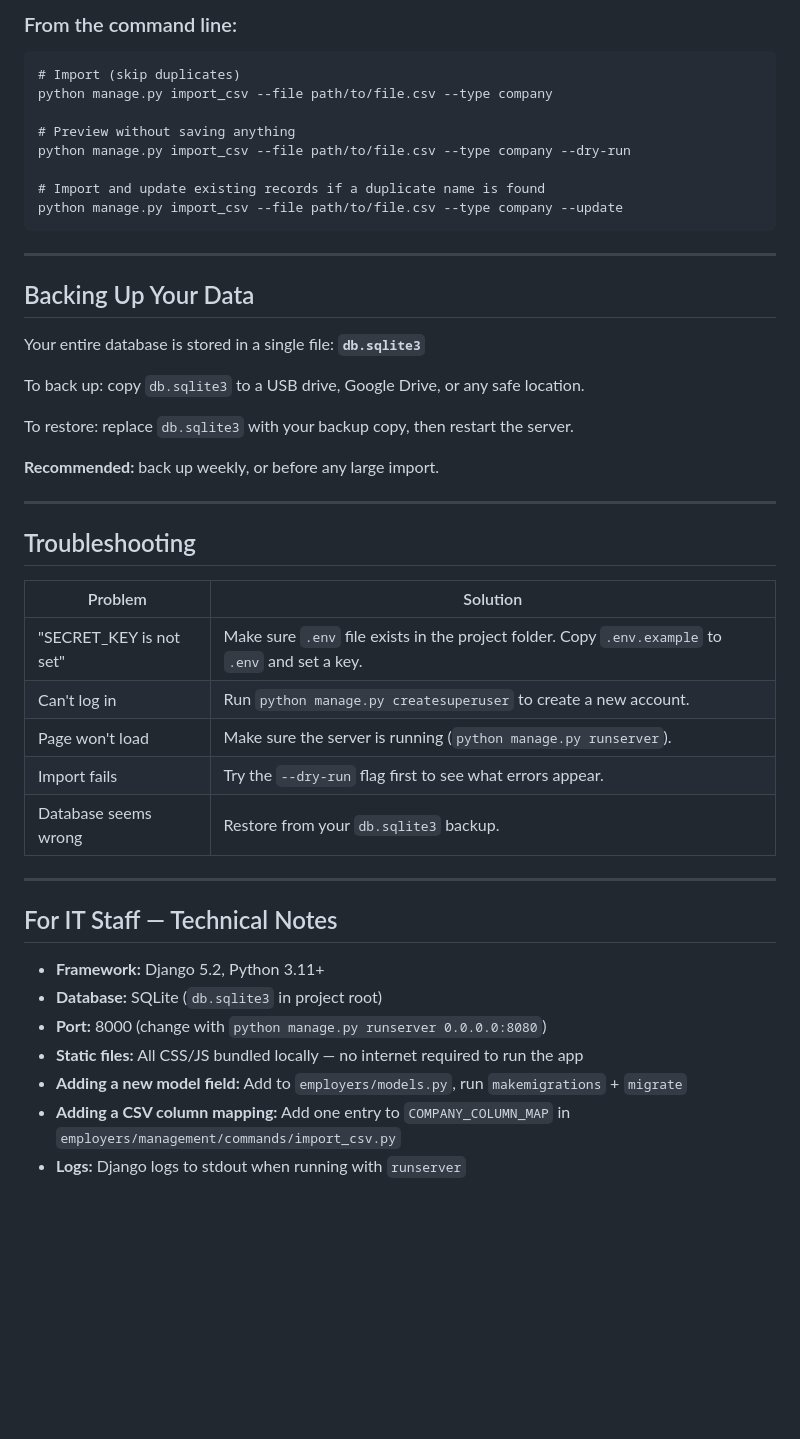
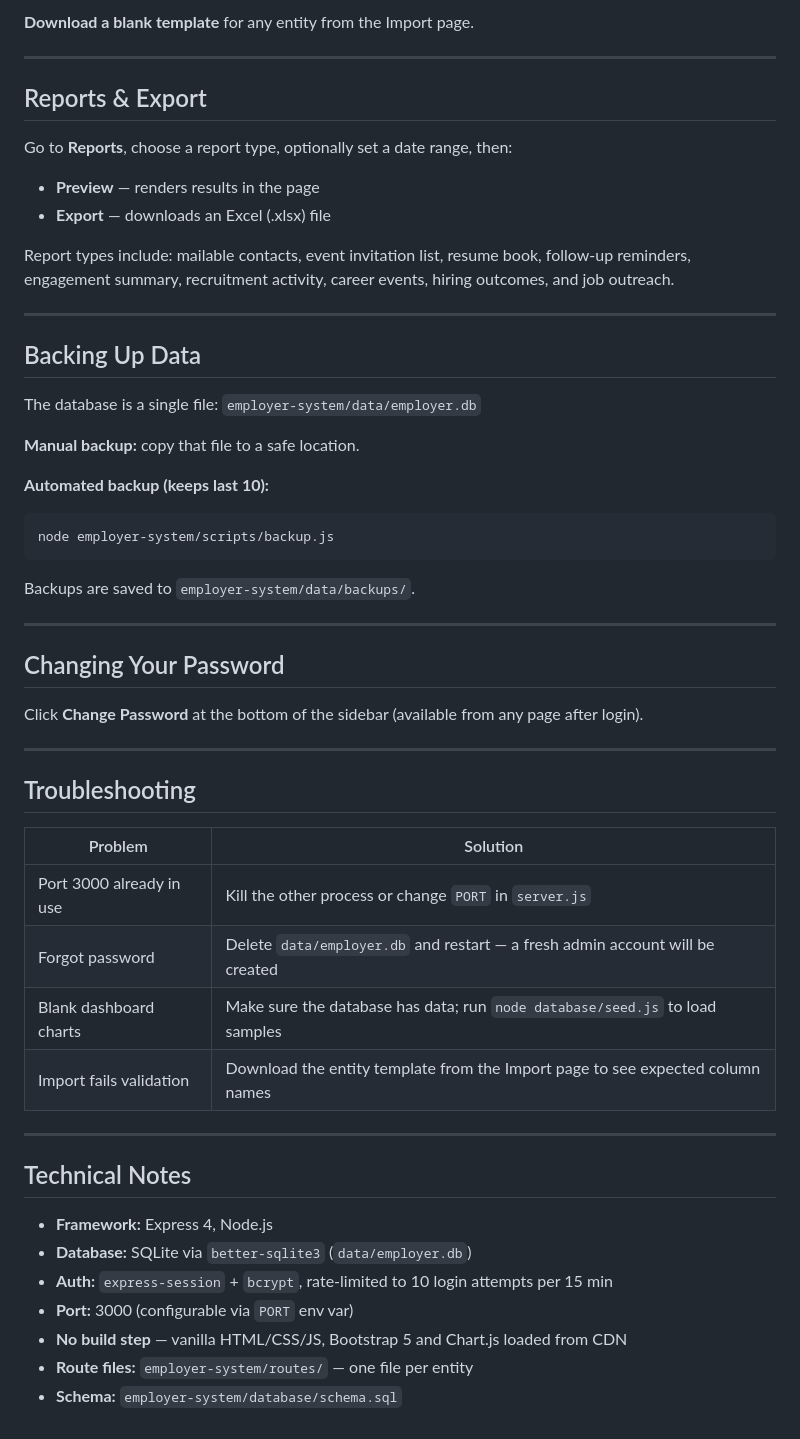
Before and after one commit to M-Elosta/CRM_StudentAffaris, a Markdown page: README.md, the part around one of its changes. Drawn GitHub-style; blank space fills up the shorter version.

````diff
--- a/README.md
+++ b/README.md
@@ -78,48 +64,55 @@ A local web application for managing company relationships, contacts, interactio
 
-### From the command line:
-```
-# Import (skip duplicates)
-python manage.py import_csv --file path/to/file.csv --type company
-
-# Preview without saving anything
-python manage.py import_csv --file path/to/file.csv --type company --dry-run
-
-# Import and update existing records if a duplicate name is found
-python manage.py import_csv --file path/to/file.csv --type company --update
-```
+**Download a blank template** for any entity from the Import page.
 
 ---
 
-## Backing Up Your Data
+## Reports & Export
 
-Your entire database is stored in a single file: **`db.sqlite3`**
+Go to **Reports**, choose a report type, optionally set a date range, then:
+- **Preview** — renders results in the page
+- **Export** — downloads an Excel (.xlsx) file
 
-To back up: copy `db.sqlite3` to a USB drive, Google Drive, or any safe location.
+Report types include: mailable contacts, event invitation list, resume book, follow-up reminders, engagement summary, recruitment activity, career events, hiring outcomes, and job outreach.
 
-To restore: replace `db.sqlite3` with your backup copy, then restart the server.
+---
 
-**Recommended:** back up weekly, or before any large import.
+## Backing Up Data
+
+The database is a single file: `employer-system/data/employer.db`
+
+**Manual backup:** copy that file to a safe location.
+
+**Automated backup (keeps last 10):**
+```bash
+node employer-system/scripts/backup.js
+```
+Backups are saved to `employer-system/data/backups/`.
+
+---
+
+## Changing Your Password
+
+Click **Change Password** at the bottom of the sidebar (available from any page after login).
 
 ---
 
 ## Troubleshooting
 
 | Problem | Solution |
-|---|---|
-| "SECRET_KEY is not set" | Make sure `.env` file exists in the project folder. Copy `.env.example` to `.env` and set a key. |
-| Can't log in | Run `python manage.py createsuperuser` to create a new account. |
-| Page won't load | Make sure the server is running (`python manage.py runserver`). |
-| Import fails | Try the `--dry-run` flag first to see what errors appear. |
-| Database seems wrong | Restore from your `db.sqlite3` backup. |
+|---------|----------|
+| Port 3000 already in use | Kill the other process or change `PORT` in `server.js` |
+| Forgot password | Delete `data/employer.db` and restart — a fresh admin account will be created |
+| Blank dashboard charts | Make sure the database has data; run `node database/seed.js` to load samples |
+| Import fails validation | Download the entity template from the Import page to see expected column names |
 
 ---
 
-## For IT Staff — Technical Notes
+## Technical Notes
 
-- **Framework:** Django 5.2, Python 3.11+
-- **Database:** SQLite (`db.sqlite3` in project root)
-- **Port:** 8000 (change with `python manage.py runserver 0.0.0.0:8080`)
-- **Static files:** All CSS/JS bundled locally — no internet required to run the app
-- **Adding a new model field:** Add to `employers/models.py`, run `makemigrations` + `migrate`
-- **Adding a CSV column mapping:** Add one entry to `COMPANY_COLUMN_MAP` in `employers/management/commands/import_csv.py`
-- **Logs:** Django logs to stdout when running with `runserver`
+- **Framework:** Express 4, Node.js
+- **Database:** SQLite via `better-sqlite3` (`data/employer.db`)
+- **Auth:** `express-session` + `bcrypt`, rate-limited to 10 login attempts per 15 min
+- **Port:** 3000 (configurable via `PORT` env var)
+- **No build step** — vanilla HTML/CSS/JS, Bootstrap 5 and Chart.js loaded from CDN
+- **Route files:** `employer-system/routes/` — one file per entity
+- **Schema:** `employer-system/database/schema.sql`
````
Also changed, not shown: other parts of README.md (+42 -56 lines).
